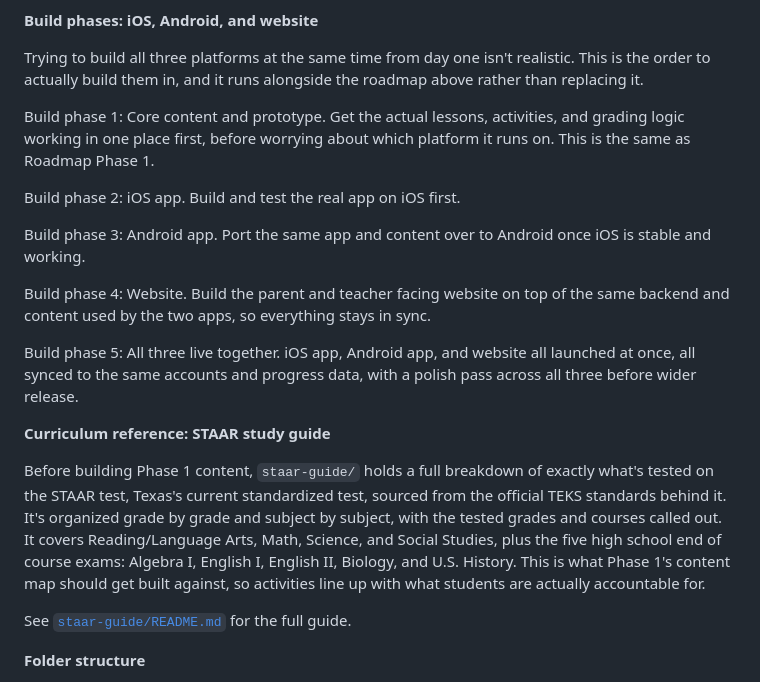
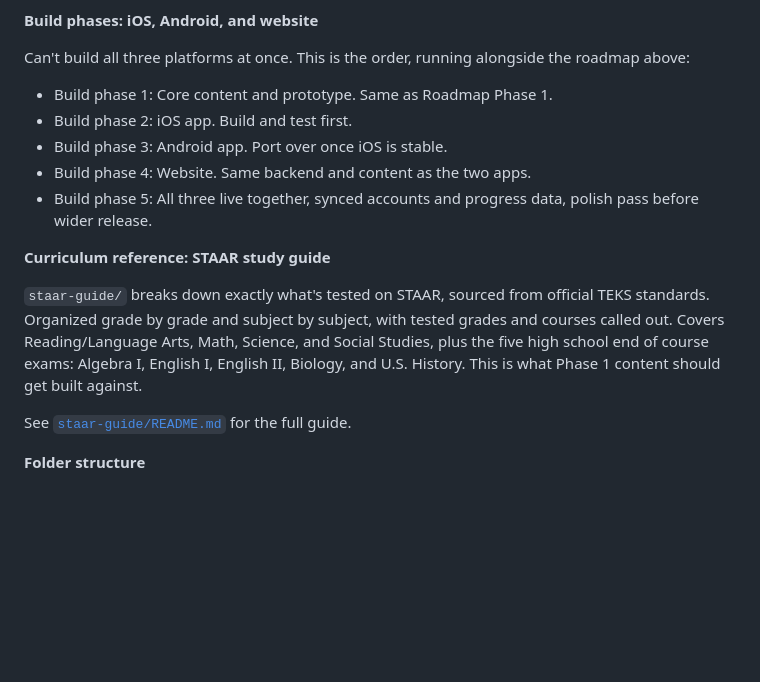
Before and after one commit to G-D-Dev-Group/Creative-Learning-Academy, a Markdown page: README.md, the part around one of its changes. GitHub-like rendering; blank space fills up the shorter version.

```diff
--- a/README.md
+++ b/README.md
@@ -87,21 +82,17 @@ Phase 5: Expand state by state. Map content to other states' standards.
 
 **Build phases: iOS, Android, and website**
 
-Trying to build all three platforms at the same time from day one isn't realistic. This is the order to actually build them in, and it runs alongside the roadmap above rather than replacing it.
+Can't build all three platforms at once. This is the order, running alongside the roadmap above:
 
-Build phase 1: Core content and prototype. Get the actual lessons, activities, and grading logic working in one place first, before worrying about which platform it runs on. This is the same as Roadmap Phase 1.
-
-Build phase 2: iOS app. Build and test the real app on iOS first.
-
-Build phase 3: Android app. Port the same app and content over to Android once iOS is stable and working.
-
-Build phase 4: Website. Build the parent and teacher facing website on top of the same backend and content used by the two apps, so everything stays in sync.
-
-Build phase 5: All three live together. iOS app, Android app, and website all launched at once, all synced to the same accounts and progress data, with a polish pass across all three before wider release.
+* Build phase 1: Core content and prototype. Same as Roadmap Phase 1.
+* Build phase 2: iOS app. Build and test first.
+* Build phase 3: Android app. Port over once iOS is stable.
+* Build phase 4: Website. Same backend and content as the two apps.
+* Build phase 5: All three live together, synced accounts and progress data, polish pass before wider release.
 
 **Curriculum reference: STAAR study guide**
 
-Before building Phase 1 content, `staar-guide/` holds a full breakdown of exactly what's tested on the STAAR test, Texas's current standardized test, sourced from the official TEKS standards behind it. It's organized grade by grade and subject by subject, with the tested grades and courses called out. It covers Reading/Language Arts, Math, Science, and Social Studies, plus the five high school end of course exams: Algebra I, English I, English II, Biology, and U.S. History. This is what Phase 1's content map should get built against, so activities line up with what students are actually accountable for.
+`staar-guide/` breaks down exactly what's tested on STAAR, sourced from official TEKS standards. Organized grade by grade and subject by subject, with tested grades and courses called out. Covers Reading/Language Arts, Math, Science, and Social Studies, plus the five high school end of course exams: Algebra I, English I, English II, Biology, and U.S. History. This is what Phase 1 content should get built against.
 
 See [`staar-guide/README.md`](staar-guide/README.md) for the full guide.
 
```
Also changed, not shown: other parts of README.md (+42 -47 lines).
